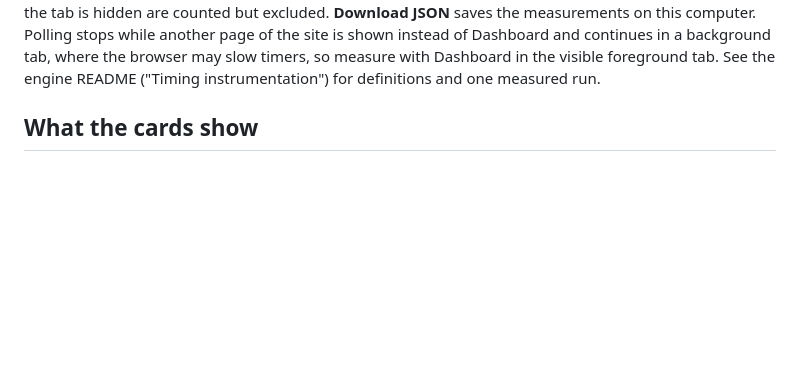
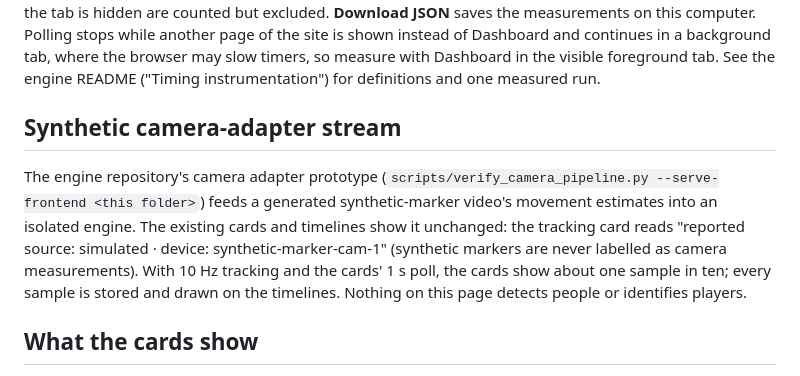
Before and after one commit to parthmessi-hash/Athletrix_Web, a Markdown page: README.md, the part around the change. Rendered like a GitHub page; blank space fills up the shorter version.

Commit message:
Note how the synthetic camera-adapter stream appears on the existing cards

```diff
--- a/README.md
+++ b/README.md
@@ -120,6 +120,15 @@ after an athlete or mode change are not measured; polls made while the tab is hi
 instead of Dashboard and continues in a background tab, where the browser may slow timers, so measure with
 Dashboard in the visible foreground tab. See the engine README ("Timing instrumentation") for definitions and one
 measured run.
+
+## Synthetic camera-adapter stream
+
+The engine repository's camera adapter prototype (`scripts/verify_camera_pipeline.py --serve-frontend <this folder>`)
+feeds a generated synthetic-marker video's movement estimates into an isolated engine. The existing cards and
+timelines show it unchanged: the tracking card reads "reported source: simulated · device: synthetic-marker-cam-1"
+(synthetic markers are never labelled as camera measurements). With 10 Hz tracking and the cards' 1 s poll, the cards
+show about one sample in ten; every sample is stored and drawn on the timelines. Nothing on this page detects people
+or identifies players.
 
 ## What the cards show
 
```
